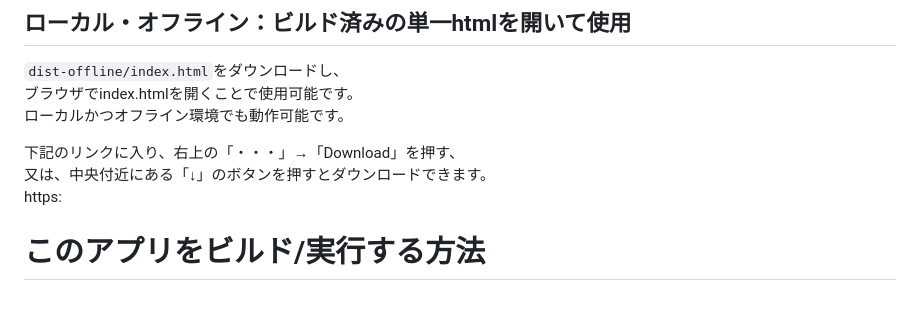
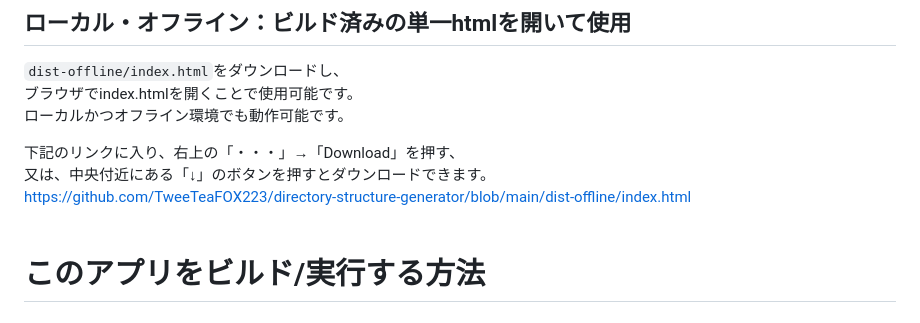
Before and after one commit to TweeTeaFOX223/directory-structure-generator, a Markdown page: README.md, the part around the change printed below. GitHub-like rendering.

Commit message:
READMEにビルド済み単一htmlのDLリンクを追加

```diff
--- a/README.md
+++ b/README.md
@@ -53,7 +51,7 @@
 
 下記のリンクに入り、右上の「・・・」→「Download」を押す、
 又は、中央付近にある「↓」のボタンを押すとダウンロードできます。
-https:
+https://github.com/TweeTeaFOX223/directory-structure-generator/blob/main/dist-offline/index.html
 <br>
 # このアプリをビルド/実行する方法
 
```
Also changed, not shown: other parts of README.md (+0 -2 lines).
